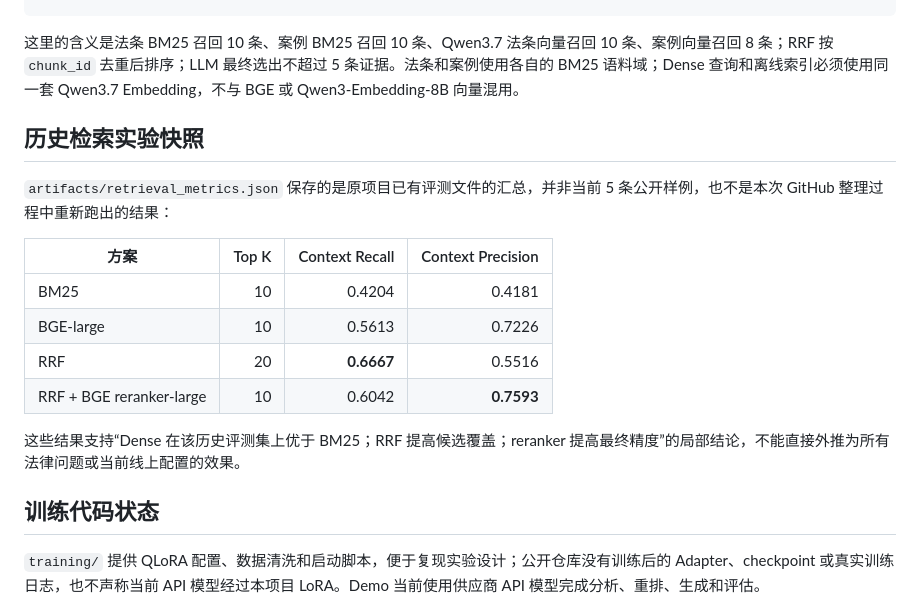
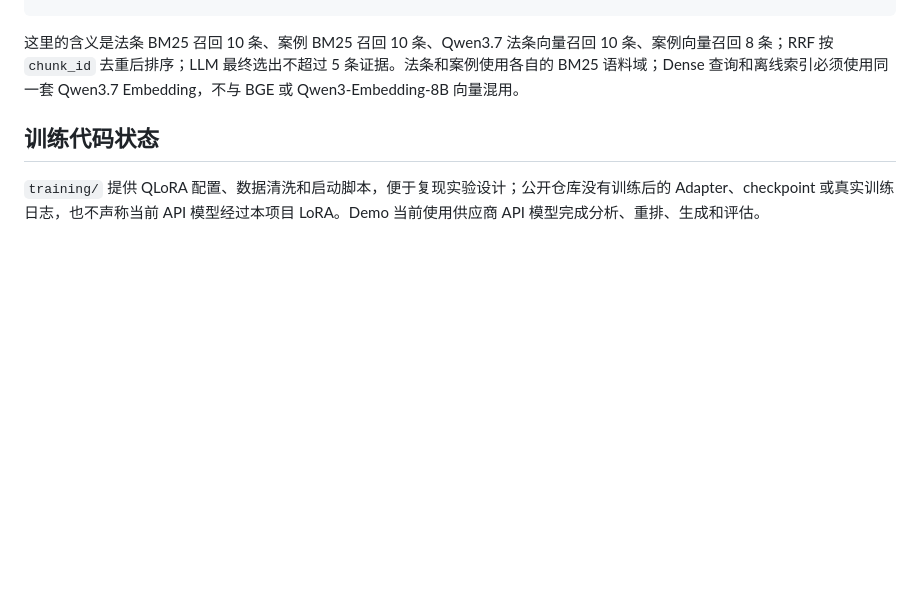
Before and after one commit to Xqqqskye/legal-rag-experiment-platform, a Markdown page: README.md, the part around the change. GitHub-like rendering; blank space fills up the shorter version.

```diff
--- a/README.md
+++ b/README.md
@@ -161,19 +161,6 @@ RERANK_TOPK_FINAL=5
 
 这里的含义是法条 BM25 召回 10 条、案例 BM25 召回 10 条、Qwen3.7 法条向量召回 10 条、案例向量召回 8 条；RRF 按 `chunk_id` 去重后排序；LLM 最终选出不超过 5 条证据。法条和案例使用各自的 BM25 语料域；Dense 查询和离线索引必须使用同一套 Qwen3.7 Embedding，不与 BGE 或 Qwen3-Embedding-8B 向量混用。
 
-## 历史检索实验快照
-
-`artifacts/retrieval_metrics.json` 保存的是原项目已有评测文件的汇总，并非当前 5 条公开样例，也不是本次 GitHub 整理过程中重新跑出的结果：
-
-| 方案 | Top K | Context Recall | Context Precision |
-|---|---:|---:|---:|
-| BM25 | 10 | 0.4204 | 0.4181 |
-| BGE-large | 10 | 0.5613 | 0.7226 |
-| RRF | 20 | **0.6667** | 0.5516 |
-| RRF + BGE reranker-large | 10 | 0.6042 | **0.7593** |
-
-这些结果支持“Dense 在该历史评测集上优于 BM25；RRF 提高候选覆盖；reranker 提高最终精度”的局部结论，不能直接外推为所有法律问题或当前线上配置的效果。
-
 ## 训练代码状态
 
 `training/` 提供 QLoRA 配置、数据清洗和启动脚本，便于复现实验设计；公开仓库没有训练后的 Adapter、checkpoint 或真实训练日志，也不声称当前 API 模型经过本项目 LoRA。Demo 当前使用供应商 API 模型完成分析、重排、生成和评估。
```
